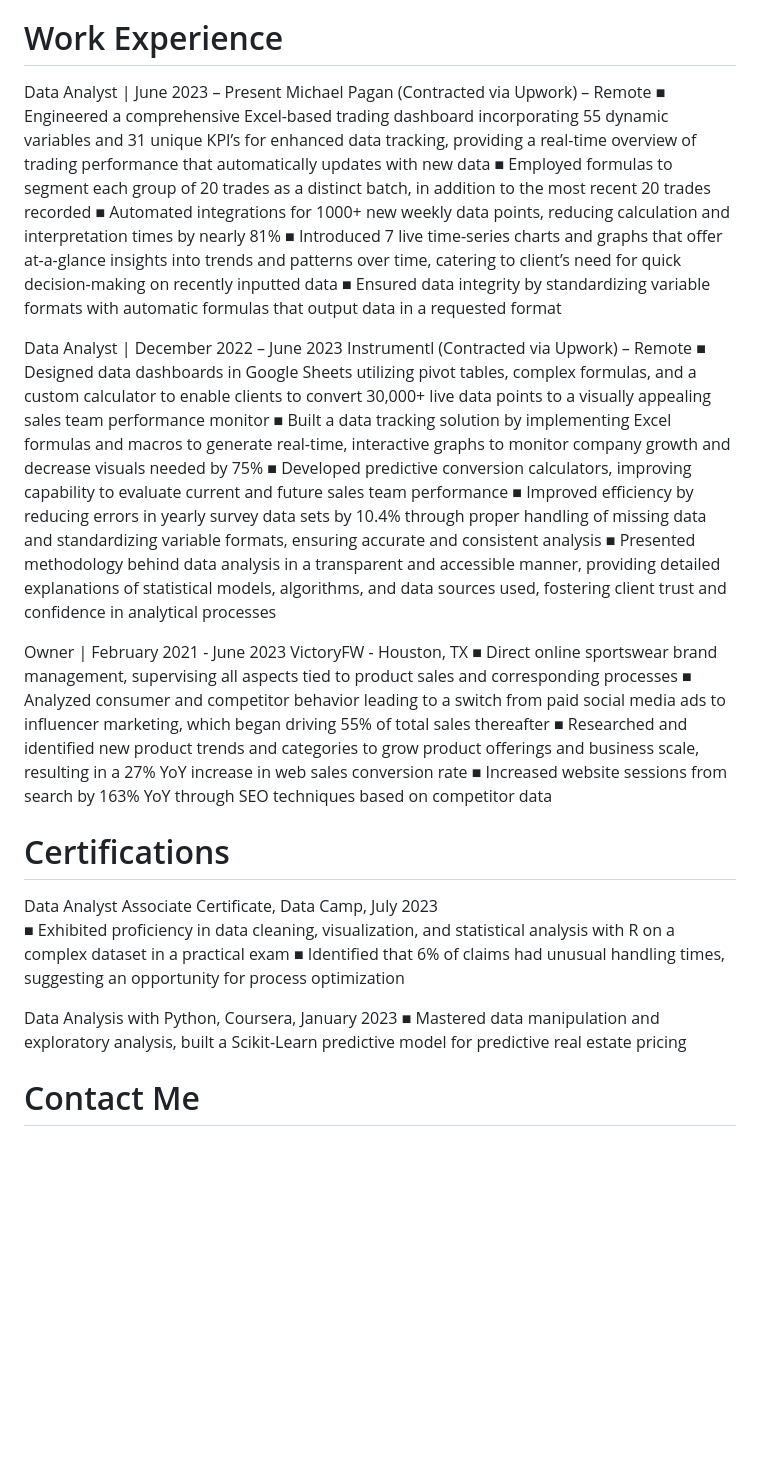
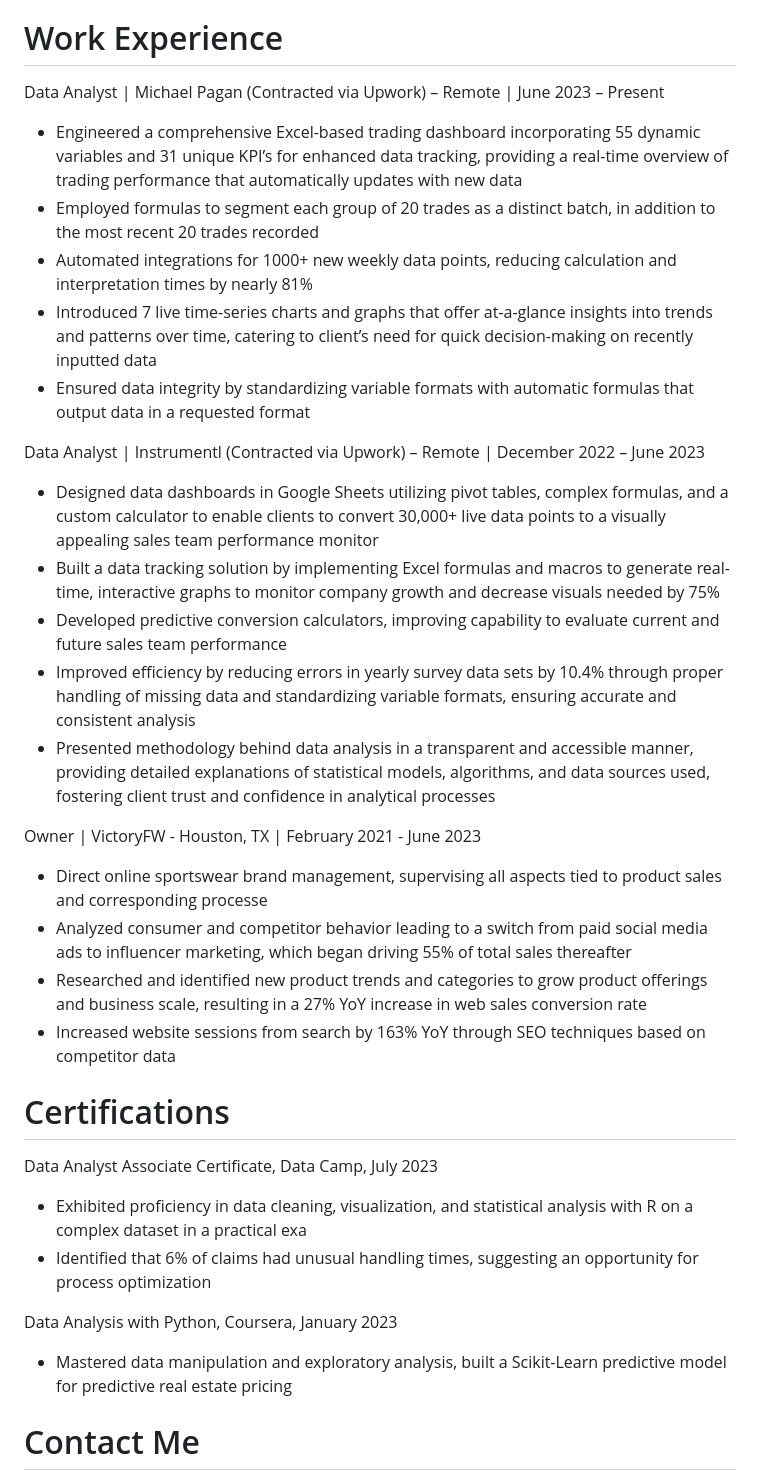
Before and after one commit to thekevinmatz/Kevins_Portfolio, a Markdown page: README.md, the part around the change. Rendered like a GitHub page; blank space fills up the shorter version.

```diff
--- a/README.md
+++ b/README.md
@@ -264,38 +264,42 @@ More coming soon...
 
 # Work Experience
 
-Data Analyst | June 2023 – Present
-Michael Pagan (Contracted via Upwork) – Remote
-■	Engineered a comprehensive Excel-based trading dashboard incorporating 55 dynamic variables and 31 unique KPI’s for enhanced data tracking, providing a real-time overview of trading performance that automatically updates with new data
-■	Employed formulas to segment each group of 20 trades as a distinct batch, in addition to the most recent 20 trades recorded
-■	Automated integrations for 1000+ new weekly data points, reducing calculation and interpretation times by nearly 81%
-■	Introduced 7 live time-series charts and graphs that offer at-a-glance insights into trends and patterns over time, catering to client’s need for quick decision-making on recently inputted data
-■	Ensured data integrity by standardizing variable formats with automatic formulas that output data in a requested format
+Data Analyst | Michael Pagan (Contracted via Upwork) – Remote | June 2023 – Present
 
-Data Analyst | December 2022 – June 2023
-Instrumentl (Contracted via Upwork) – Remote
-■	Designed data dashboards in Google Sheets utilizing pivot tables, complex formulas, and a custom calculator to enable clients to convert 30,000+ live data points to a visually appealing sales team performance monitor
-■	Built a data tracking solution by implementing Excel formulas and macros to generate real-time, interactive graphs to monitor company growth and decrease visuals needed by 75%
-■	Developed predictive conversion calculators, improving capability to evaluate current and future sales team performance
-■	Improved efficiency by reducing errors in yearly survey data sets by 10.4% through proper handling of missing data and standardizing variable formats, ensuring accurate and consistent analysis
-■	Presented methodology behind data analysis in a transparent and accessible manner, providing detailed explanations of statistical models, algorithms, and data sources used, fostering client trust and confidence in analytical processes
+-	Engineered a comprehensive Excel-based trading dashboard incorporating 55 dynamic variables and 31 unique KPI’s for enhanced data tracking, providing a real-time overview of trading performance that automatically updates with new data
+-	Employed formulas to segment each group of 20 trades as a distinct batch, in addition to the most recent 20 trades recorded
+-	Automated integrations for 1000+ new weekly data points, reducing calculation and interpretation times by nearly 81%
+-	Introduced 7 live time-series charts and graphs that offer at-a-glance insights into trends and patterns over time, catering to client’s need for quick decision-making on recently inputted data
+-	Ensured data integrity by standardizing variable formats with automatic formulas that output data in a requested format
 
-Owner | February 2021 - June 2023
-VictoryFW - Houston, TX
-■	Direct online sportswear brand management, supervising all aspects tied to product sales and corresponding processes
-■	Analyzed consumer and competitor behavior leading to a switch from paid social media ads to influencer marketing, which began driving 55% of total sales thereafter
-■	Researched and identified new product trends and categories to grow product offerings and business scale, resulting in a 27% YoY increase in web sales conversion rate
-■	Increased website sessions from search by 163% YoY through SEO techniques based on competitor data
+
+Data Analyst | Instrumentl (Contracted via Upwork) – Remote | December 2022 – June 2023
+
+- Designed data dashboards in Google Sheets utilizing pivot tables, complex formulas, and a custom calculator to enable clients to convert 30,000+ live data points to a visually appealing sales team performance monitor
+- Built a data tracking solution by implementing Excel formulas and macros to generate real-time, interactive graphs to monitor company growth and decrease visuals needed by 75%
+- Developed predictive conversion calculators, improving capability to evaluate current and future sales team performance
+- Improved efficiency by reducing errors in yearly survey data sets by 10.4% through proper handling of missing data and standardizing variable formats, ensuring accurate and consistent analysis
+- Presented methodology behind data analysis in a transparent and accessible manner, providing detailed explanations of statistical models, algorithms, and data sources used, fostering client trust and confidence in analytical processes
+
+
+Owner | VictoryFW - Houston, TX | February 2021 - June 2023
+
+- Direct online sportswear brand management, supervising all aspects tied to product sales and corresponding processe
+- Analyzed consumer and competitor behavior leading to a switch from paid social media ads to influencer marketing, which began driving 55% of total sales thereafter
+- Researched and identified new product trends and categories to grow product offerings and business scale, resulting in a 27% YoY increase in web sales conversion rate
+- Increased website sessions from search by 163% YoY through SEO techniques based on competitor data
 
 
 # Certifications
 
 Data Analyst Associate Certificate, Data Camp, July 2023
-■	Exhibited proficiency in data cleaning, visualization, and statistical analysis with R on a complex dataset in a practical exam
-■	Identified that 6% of claims had unusual handling times, suggesting an opportunity for process optimization
+- Exhibited proficiency in data cleaning, visualization, and statistical analysis with R on a complex dataset in a practical exa
+- Identified that 6% of claims had unusual handling times, suggesting an opportunity for process optimization
+
 
 Data Analysis with Python, Coursera, January 2023
-■	Mastered data manipulation and exploratory analysis, built a Scikit-Learn predictive model for predictive real estate pricing
+- Mastered data manipulation and exploratory analysis, built a Scikit-Learn predictive model for predictive real estate pricing
+
 
 # Contact Me
 
```
